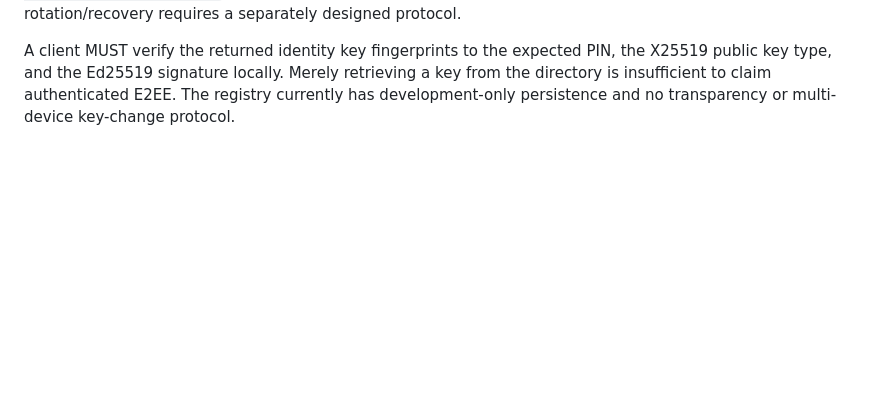
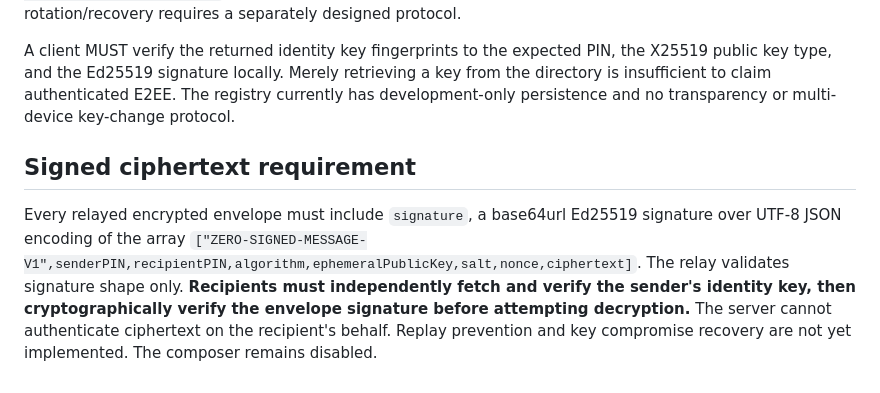
Before and after one commit to novacoreng/ZERO, a Markdown page: services/api/RELAY_SECURITY.md, the part around the change. Rendered like a GitHub page; blank space fills up the shorter version.

Commit message:
docs(security): specify signed envelope transcript and receiver verification

```diff
--- a/services/api/RELAY_SECURITY.md
+++ b/services/api/RELAY_SECURITY.md
@@ -18,3 +18,6 @@ The relay now accepts the same **envelope structure** as the isolated desktop X2
 `POST /v1/encryption-keys/publish` requires an authenticated bearer session and JSON `{publicKey,signature}`. The public key is canonical PEM-encoded X25519 SPKI. The signature is Ed25519 over the exact UTF-8 bytes `ZERO-ENCRYPTION-KEY-V1|<PIN>|<publicKey PEM>`, using the device identity that originally registered the PIN. The server derives the publishing PIN from the authenticated session, not from a client-provided PIN. `GET /v1/encryption-keys/<PIN>` returns the signed record. Existing encryption keys cannot be silently replaced; key rotation/recovery requires a separately designed protocol.
 
 A client MUST verify the returned identity key fingerprints to the expected PIN, the X25519 public key type, and the Ed25519 signature locally. Merely retrieving a key from the directory is insufficient to claim authenticated E2EE. The registry currently has development-only persistence and no transparency or multi-device key-change protocol.
+
+## Signed ciphertext requirement
+Every relayed encrypted envelope must include `signature`, a base64url Ed25519 signature over UTF-8 JSON encoding of the array `["ZERO-SIGNED-MESSAGE-V1",senderPIN,recipientPIN,algorithm,ephemeralPublicKey,salt,nonce,ciphertext]`. The relay validates signature shape only. **Recipients must independently fetch and verify the sender's identity key, then cryptographically verify the envelope signature before attempting decryption.** The server cannot authenticate ciphertext on the recipient's behalf. Replay prevention and key compromise recovery are not yet implemented. The composer remains disabled.
```
